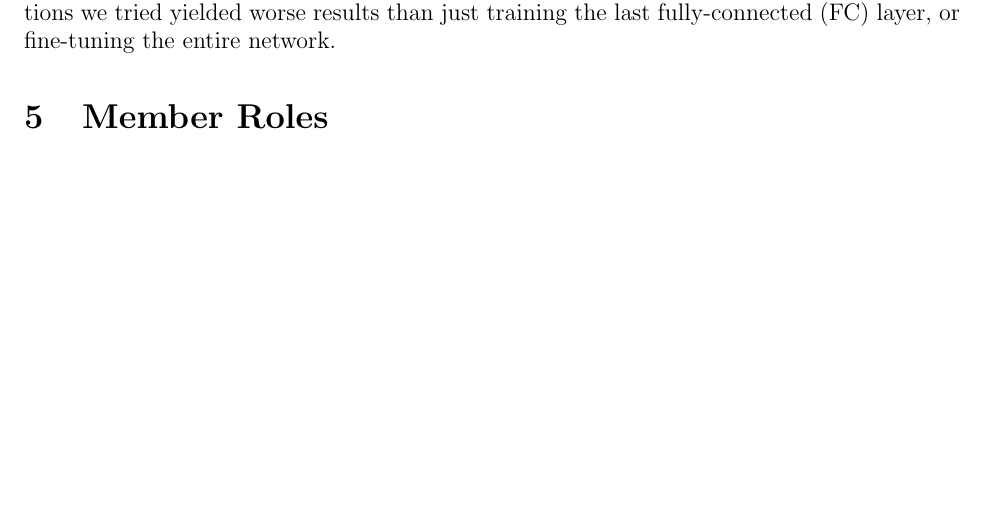
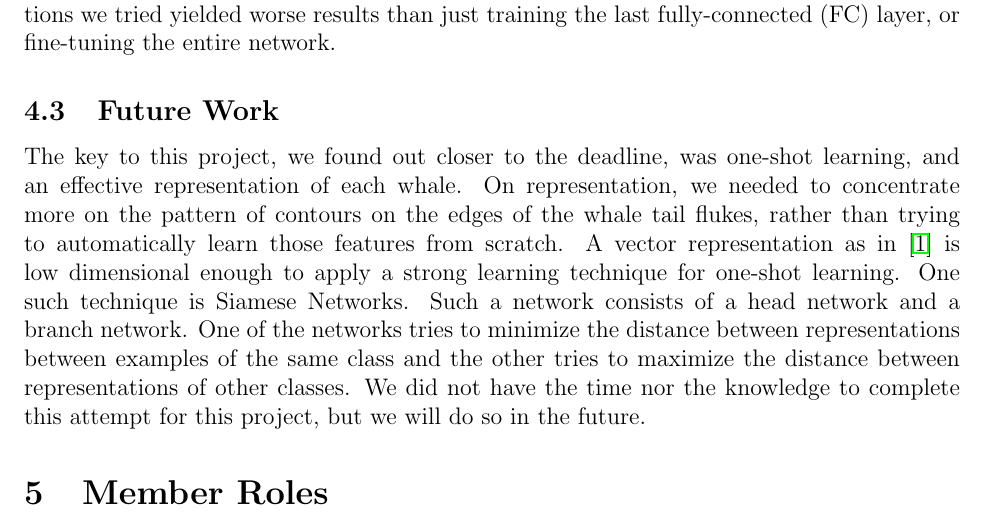
Before and after one commit to aramesh7/Humpback_Whale_Identification, a LaTeX document (report/final-report.tex, which reads report/conclusion.tex): part of page 8 of 9, cut so that both start at the same text, the shorter picture padded with empty space. Compiled offline with pdfLaTeX.

Commit message:
Future work

```diff
--- a/report/conclusion.tex
+++ b/report/conclusion.tex
@@ -12,3 +12,7 @@ We didn't see any benefit by increasing the value of K, as for the non-augmented
 Transfer learning using even state-of-the-art pretrained networks has limitations; on the whale detection problem posed in this project, we achieved only mediocre success. The biggest reason for this is that ResNets which are trained on ImageNet, although well-trained in recognizing objects in images in general, are not trained for recognizing minute differences in the unique shapes of whale flukes, which is the main information in this dataset's images. Significant noise is caused by the waves in the water, similar to how it's picked up by the keypoint detectors discussed above. A lot of successful attempts at this whale classification task thus use bounding boxes to limit computational analysis of neural nets or other models to only the whale flukes.
 
 The various preprocessing techniques we employed were educational in that they demonstrate additional preprocessing if not done correctly, or if not trained enough can actually result in worse results, as is evidenced by our high train and validation accuracies compared to the test accuracy in several configurations. The various half-frozen network configurations we tried yielded worse results than just training the last fully-connected (FC) layer, or fine-tuning the entire network.
+
+\subsection{Future Work}
+
+The key to this project, we found out closer to the deadline, was one-shot learning, and an effective representation of each whale. On representation, we needed to concentrate more on the pattern of contours on the edges of the whale tail flukes, rather than trying to automatically learn those features from scratch. A vector representation as in \cite{weideman2017integral} is low dimensional enough to apply a strong learning technique for one-shot learning. One such technique is Siamese Networks. Such a network consists of a head network and a branch network. One of the networks tries to minimize the distance between representations between examples of the same class and the other tries to maximize the distance between representations of other classes. We did not have the time nor the knowledge to complete this attempt for this project, but we will do so in the future.
```
Also changed, not shown: report/Introduction.pdf (added), report/final-report.pdf (added), 1 other file.
